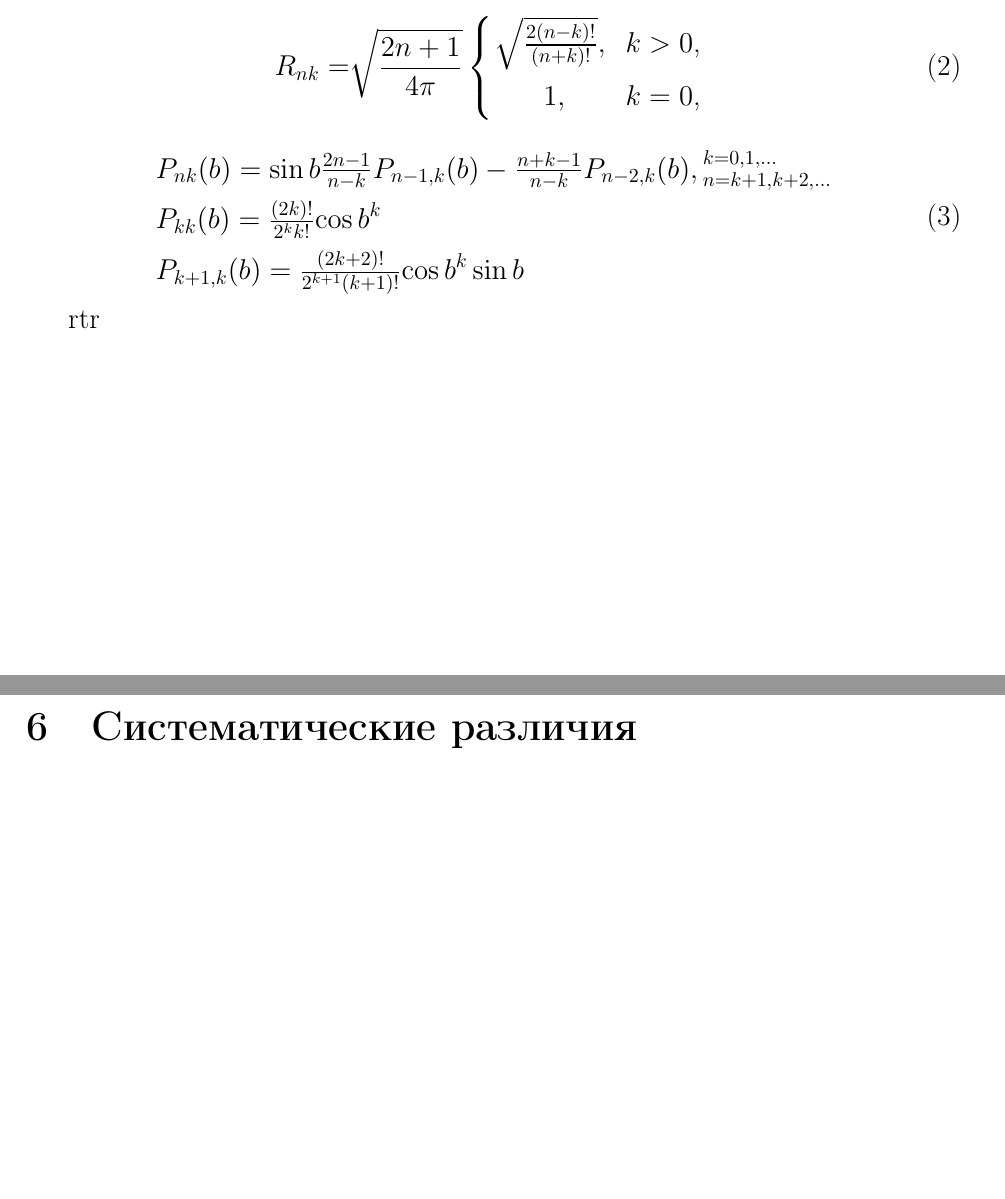
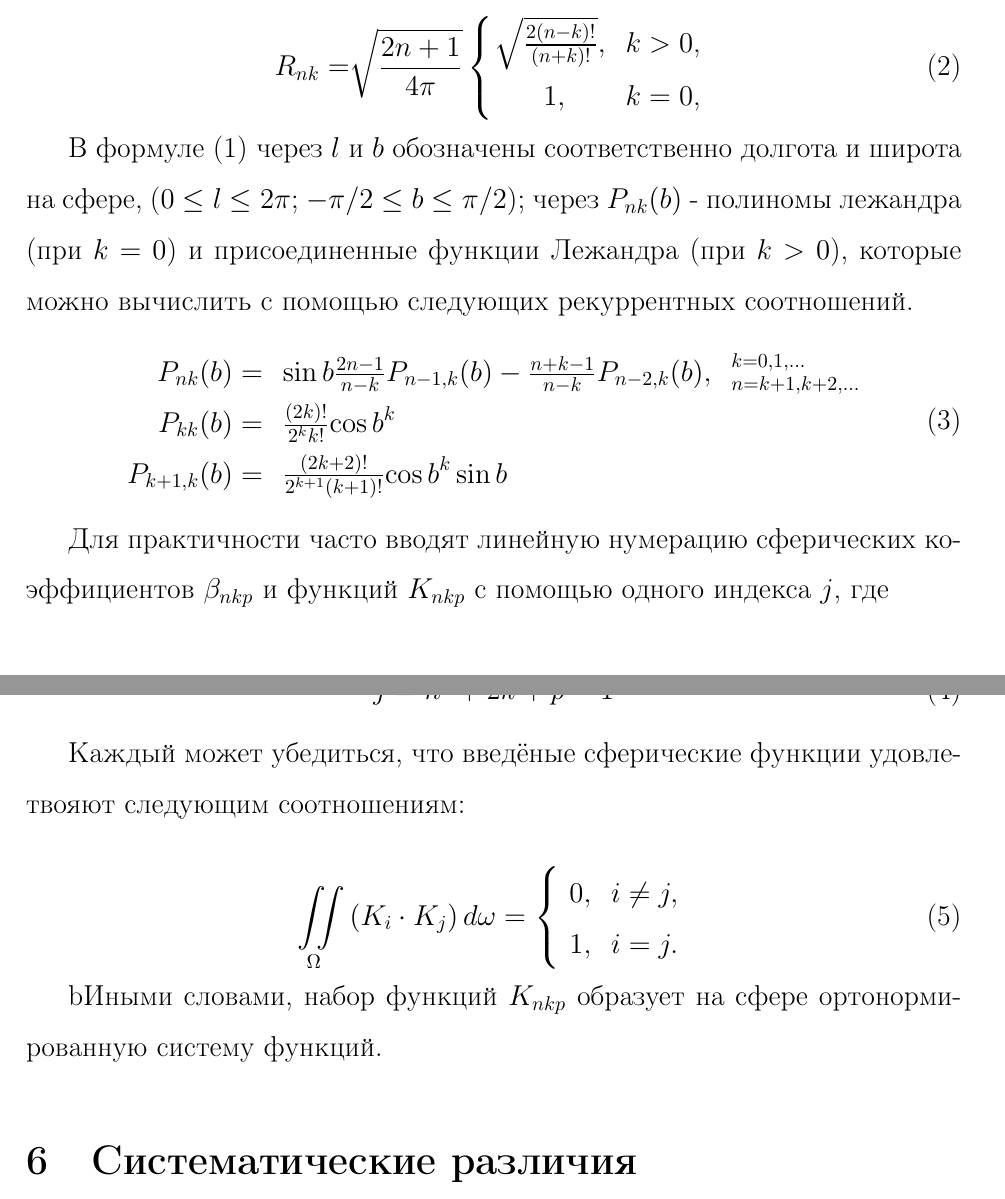
Before and after one commit to paantya/gaialib, a LaTeX document (kursach.tex): two parts of pages 9 and 10 of 15, joined at a grey line, cut so that both start at the same text, the shorter picture padded with empty space. Compiled offline with pdfLaTeX.

Commit message:
Add files via upload

```diff
--- a/kursach.tex
+++ b/kursach.tex
@@ -332,12 +332,13 @@
 \end{array} \right.
 \end{equation}
 
+В формуле (\ref{f:sf_k}) через $l$ и $b$ обозначены соответственно долгота и широта на сфере, ($0 \leq l \leq 2\pi$; $-\pi/2\leq b \leq \pi/2$); через $P_{nk}(b)$ - полиномы лежандра (при $k = 0$) и присоединенные функции Лежандра (при $k > 0$), которые можно вычислить с помощью следующих рекуррентных соотношений.
 \begin{equation}
-\begin{array}{ll}
-P_{nk}(b)=\sin{b\frac{2n-1}{n-k}}P_{n-1,k}(b)-\frac{n+k-1}{n-k}P_{n-2,k}(b),{}^{k=0,1,...}_{n=k+1,k+2,...}\\
-P_{kk}(b)=\frac{(2k)!}{2^{k}k!}{\cos{b}}^{k}\\
-P_{k+1,k}(b)=\frac{(2k+2)!}{2^{k+1}(k+1)!}{\cos{b}}^{k}\sin{b}
+\begin{array}{rll}
+P_{nk}(b)=&\sin{b\frac{2n-1}{n-k}}P_{n-1,k}(b)-\frac{n+k-1}{n-k}P_{n-2,k}(b), & {}^{k=0,1,...}_{n=k+1,k+2,...}\\
+P_{kk}(b)=&\frac{(2k)!}{2^{k}k!}{\cos{b}}^{k}\\
+P_{k+1,k}(b)=&\frac{(2k+2)!}{2^{k+1}(k+1)!}{\cos{b}}^{k}\sin{b}
 \end{array}
 \end{equation}
 
-rtr
+Для практичности часто вводят линейную нумерацию  сферических коэффициентов $\beta_{nkp}$ и функций $K_{nkp}$ c помощью одного индекса $j$, где
@@ -344,3 +350,18 @@
+Каждый может убедиться, что введёные сферические функции удовлетвояют следующим соотношениям:
+
+\begin{equation}
+\iint\limits_\Omega \left(K_i \cdot K_j \right) d\omega =  \left\{ \begin{array}{cc}
+0, & i \neq j,\\
+1, & i = j.
+\end{array} \right.
+\end{equation}
+
+bИными словами, набор функций $K_{nkp}$ образует на сфере ортонормированную систему функций.
+
+
+
+
+
 
 \section{Систематические различия}\label{sistem}
 
```
Also changed, not shown: kursach.tex (15 more changed lines).
